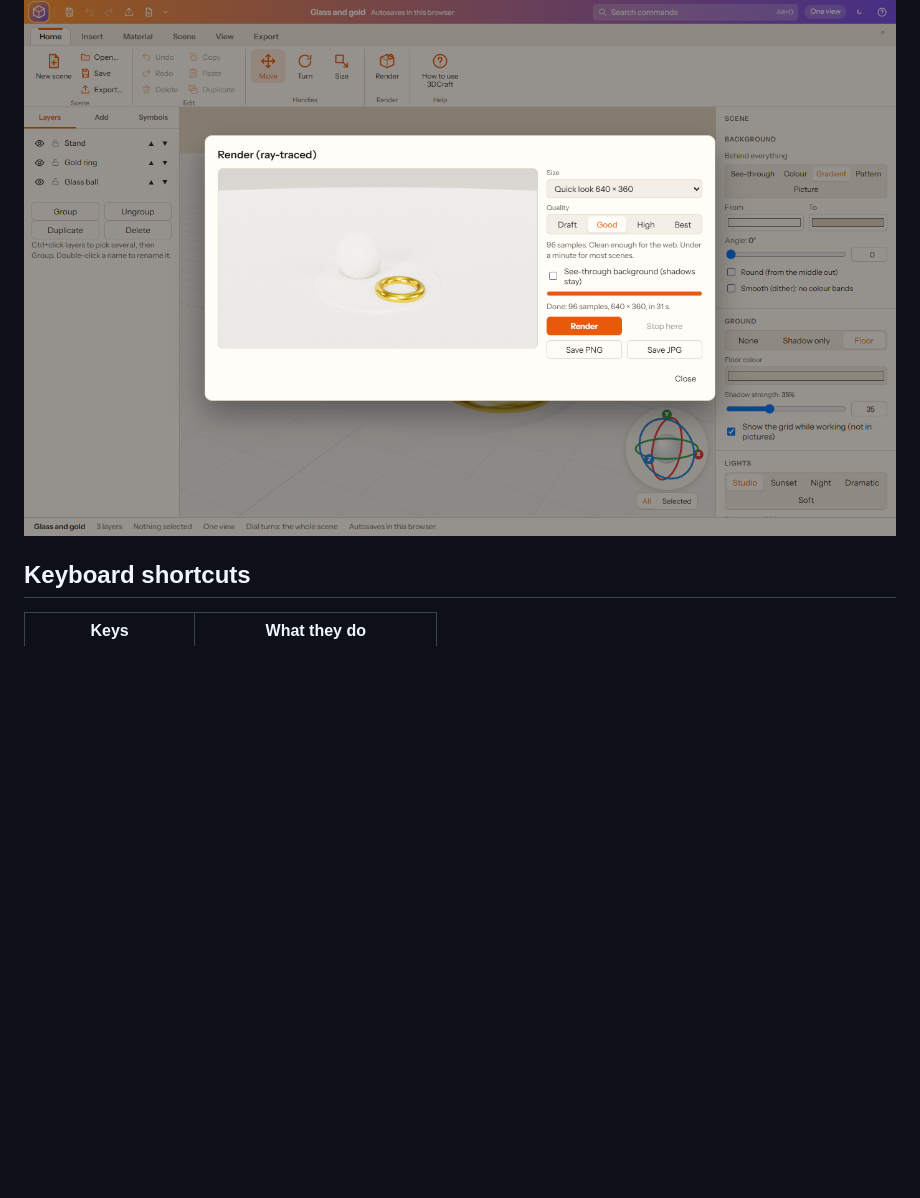
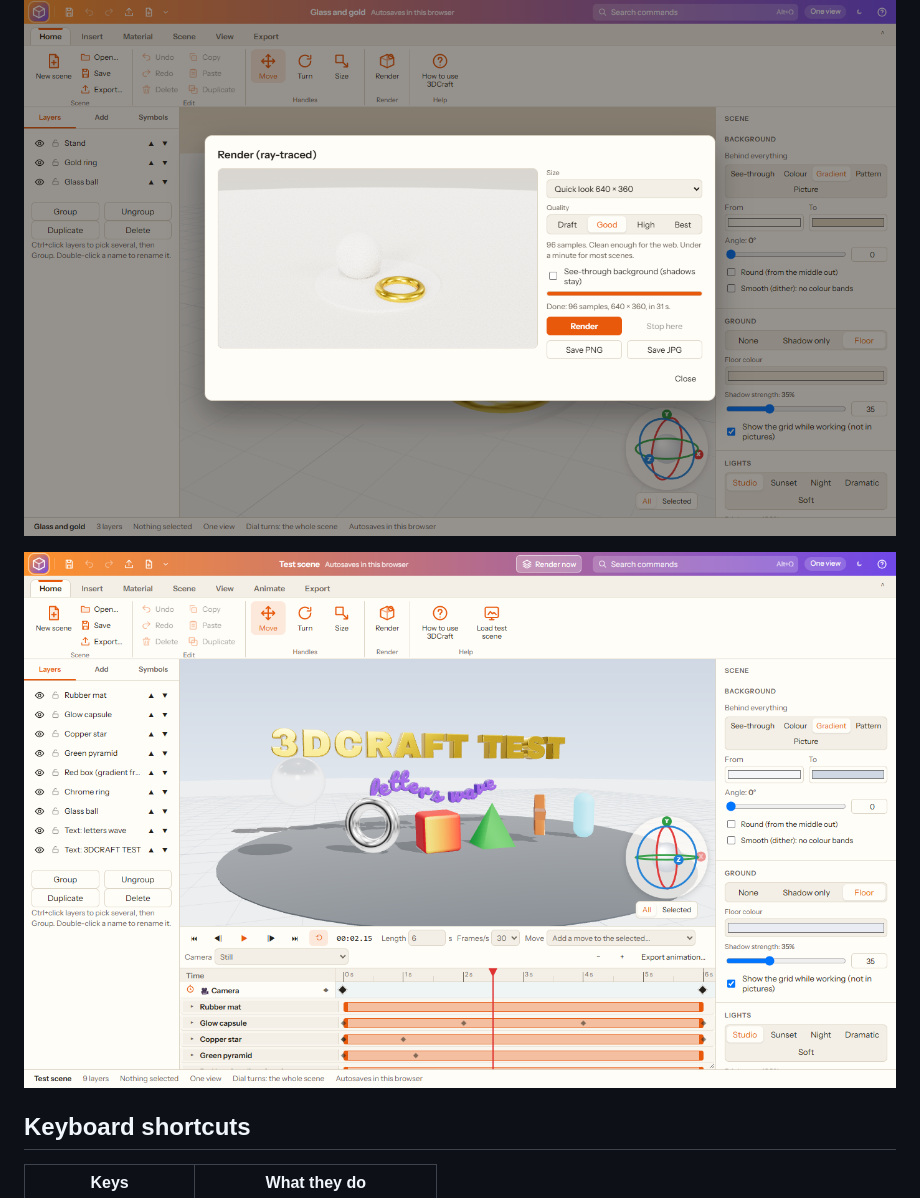
Before and after one commit to xoxide101/3dcraft, a Markdown page: README.md, the part around the change. GitHub-like rendering; pictures changed too: docs/test-scene.png (added); blank space fills up the shorter version.

Commit message:
Notes: stage, Render now, test scene and what is planned; version 0.3; test scene picture
Co-Authored-By: Claude Opus 5.5 <noreply@anthropic.com>

```diff
--- a/README.md
+++ b/README.md
@@ -57,6 +57,8 @@ Background (see-through, colour, gradient, pattern or picture), ground (none, sh
 - **Export:** a quick picture of the view (PNG or JPG, up to 4K or print sizes, see-through if you like), or the 3D model as **GLB** (with colours), **OBJ** or **STL** (for 3D printing), all or only the selected object.
 
 ![The Render window](docs/render.png)
+
+![The test scene: letters spinning in, every material, moves and a camera move](docs/test-scene.png)
 
 ## Keyboard shortcuts
 
```
Also changed, not shown: NOTES.md (+13 -0 lines), 1 other file.
